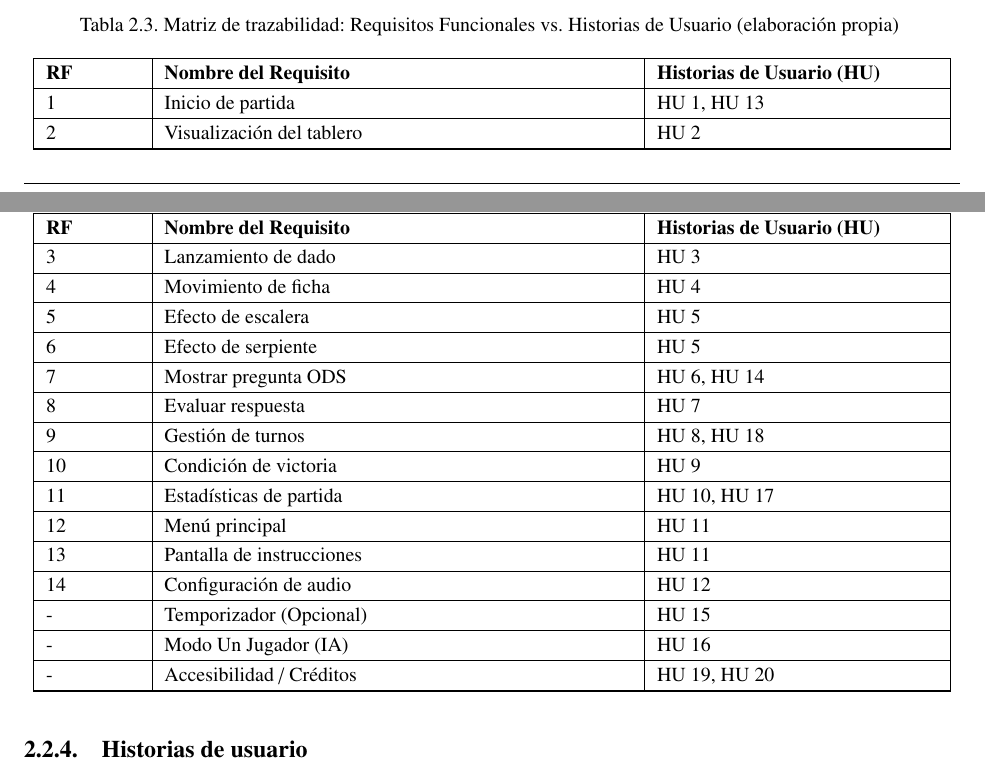
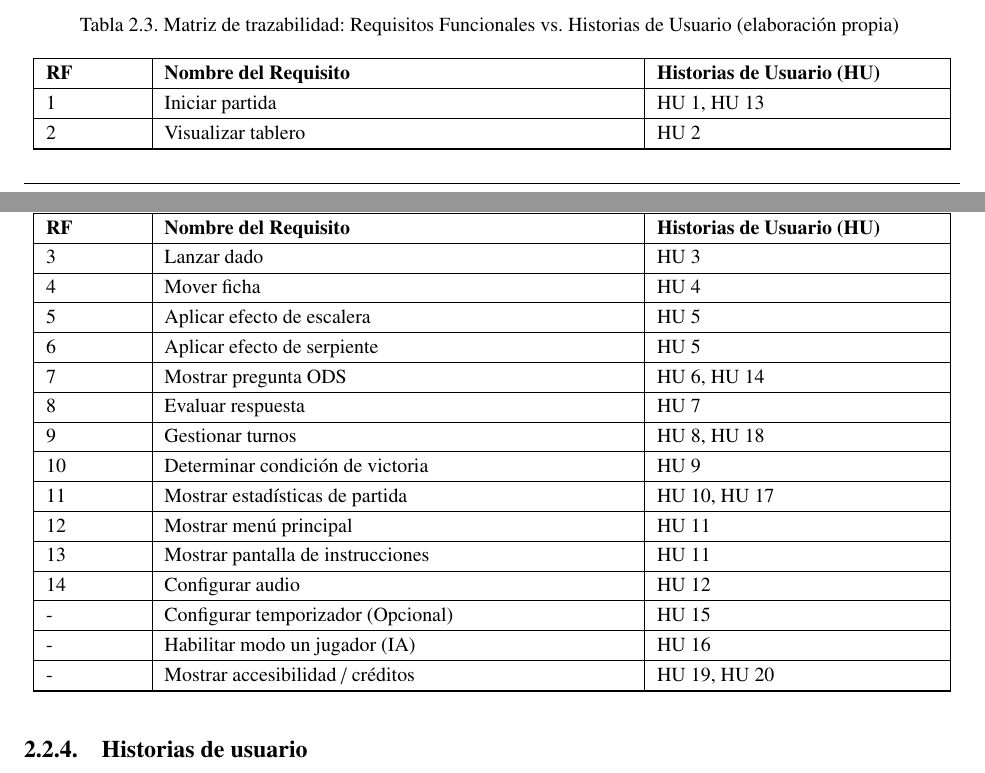
Before and after one commit to rmc03/myThesisOnLaTeX, a LaTeX thesis (example.tex, which reads Chapter2.tex): two parts of pages 42 and 43 of 85, joined at a grey line, cut so that both start at the same text. Compiled offline with pdfLaTeX; a LaTeX package or settings file that is missing is left out.

Commit message:
Corregir requisitos funcionales para usar verbos en infinitivo

```diff
--- a/Chapter2.tex
+++ b/Chapter2.tex
@@ -142,23 +142,23 @@ Para garantizar la coherencia del diseño y asegurar que todas las necesidades f
 \endfoot
 \hline
 \endlastfoot
-1 & Inicio de partida & HU 1, HU 13 \\ \hline
-2 & Visualización del tablero & HU 2 \\ \hline
-3 & Lanzamiento de dado & HU 3 \\ \hline
-4 & Movimiento de ficha & HU 4 \\ \hline
-5 & Efecto de escalera & HU 5 \\ \hline
-6 & Efecto de serpiente & HU 5 \\ \hline
+1 & Iniciar partida & HU 1, HU 13 \\ \hline
+2 & Visualizar tablero & HU 2 \\ \hline
+3 & Lanzar dado & HU 3 \\ \hline
+4 & Mover ficha & HU 4 \\ \hline
+5 & Aplicar efecto de escalera & HU 5 \\ \hline
+6 & Aplicar efecto de serpiente & HU 5 \\ \hline
 7 & Mostrar pregunta ODS & HU 6, HU 14 \\ \hline
 8 & Evaluar respuesta & HU 7 \\ \hline
-9 & Gestión de turnos & HU 8, HU 18 \\ \hline
-10 & Condición de victoria & HU 9 \\ \hline
-11 & Estadísticas de partida & HU 10, HU 17 \\ \hline
-12 & Menú principal & HU 11 \\ \hline
-13 & Pantalla de instrucciones & HU 11 \\ \hline
-14 & Configuración de audio & HU 12 \\ \hline
-- & Temporizador (Opcional) & HU 15 \\ \hline
-- & Modo Un Jugador (IA) & HU 16 \\ \hline
-- & Accesibilidad / Créditos & HU 19, HU 20 \\ \hline
+9 & Gestionar turnos & HU 8, HU 18 \\ \hline
+10 & Determinar condición de victoria & HU 9 \\ \hline
+11 & Mostrar estadísticas de partida & HU 10, HU 17 \\ \hline
+12 & Mostrar menú principal & HU 11 \\ \hline
+13 & Mostrar pantalla de instrucciones & HU 11 \\ \hline
+14 & Configurar audio & HU 12 \\ \hline
+- & Configurar temporizador (Opcional) & HU 15 \\ \hline
+- & Habilitar modo un jugador (IA) & HU 16 \\ \hline
+- & Mostrar accesibilidad / créditos & HU 19, HU 20 \\ \hline
 \end{longtable}
 
 \subsection{Historias de usuario}
```
